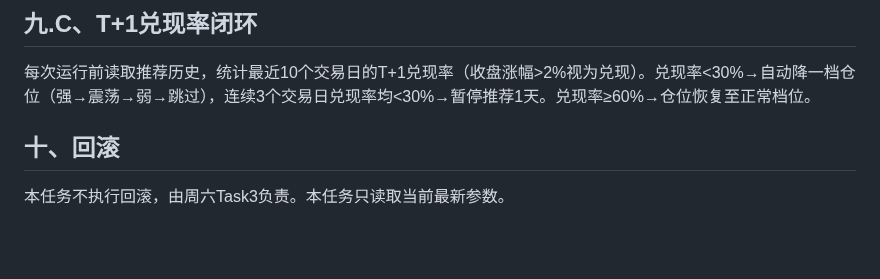
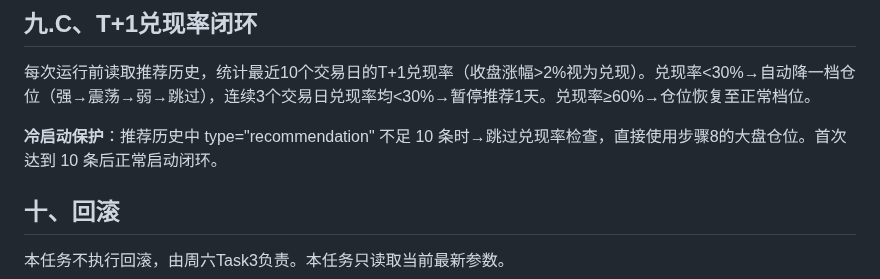
Before and after one commit to lc132/lv, a Markdown page: SKILL.md, the part around the change. GitHub-like rendering; blank space fills up the shorter version.

Commit message:
v6.4.4: 新增冷启动保护条款(九.C)

```diff
--- a/SKILL.md
+++ b/SKILL.md
@@ -195,6 +195,8 @@ def safe_float(value, ndigits=3):
 
 每次运行前读取推荐历史，统计最近10个交易日的T+1兑现率（收盘涨幅>2%视为兑现）。兑现率<30%→自动降一档仓位（强→震荡→弱→跳过），连续3个交易日兑现率均<30%→暂停推荐1天。兑现率≥60%→仓位恢复至正常档位。
 
+**冷启动保护**：推荐历史中 type="recommendation" 不足 10 条时→跳过兑现率检查，直接使用步骤8的大盘仓位。首次达到 10 条后正常启动闭环。
+
 ## 十、回滚
 
 本任务不执行回滚，由周六Task3负责。本任务只读取当前最新参数。
```
